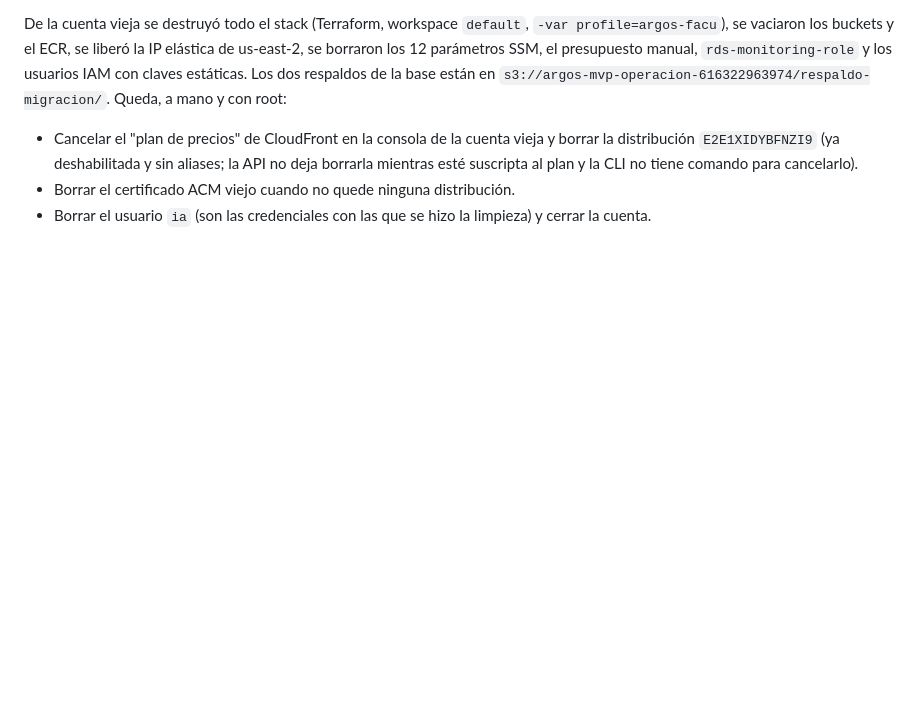
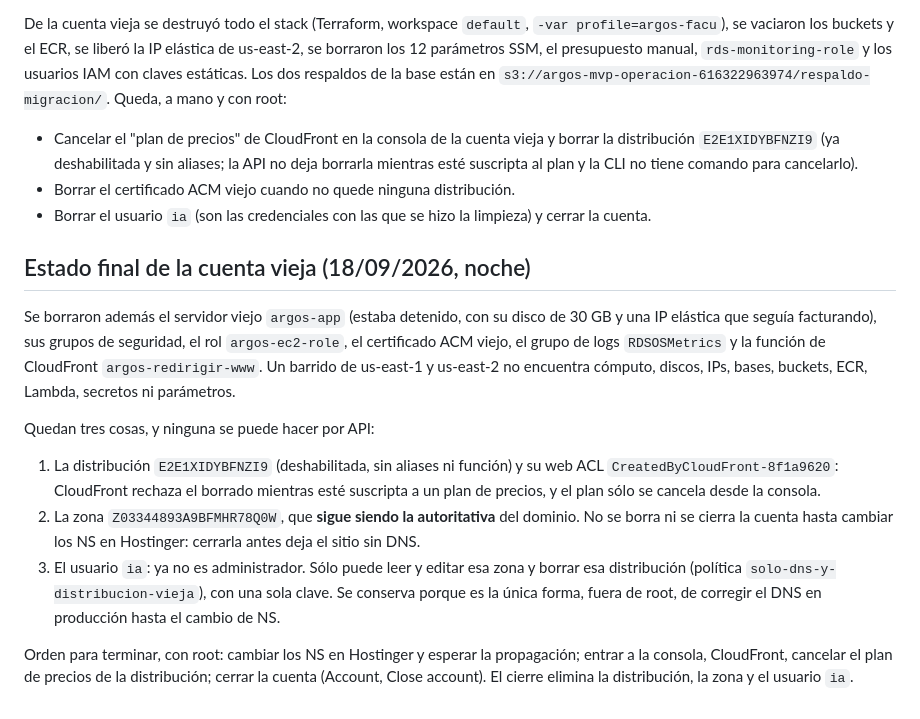
Before and after one commit to Argos-Clinical-PF/Argos-Local, a Markdown page: MIGRACION-CUENTA-AWS.md, the part around the change. Drawn GitHub-style; blank space fills up the shorter version.

Commit message:
docs: estado final de la cuenta vieja y orden para cerrarla

```diff
--- a/MIGRACION-CUENTA-AWS.md
+++ b/MIGRACION-CUENTA-AWS.md
@@ -178,3 +178,26 @@ con claves estáticas. Los dos respaldos de la base están en
   esté suscripta al plan y la CLI no tiene comando para cancelarlo).
 - Borrar el certificado ACM viejo cuando no quede ninguna distribución.
 - Borrar el usuario `ia` (son las credenciales con las que se hizo la limpieza) y cerrar la cuenta.
+
+## Estado final de la cuenta vieja (18/09/2026, noche)
+
+Se borraron además el servidor viejo `argos-app` (estaba detenido, con su disco de 30 GB y una IP
+elástica que seguía facturando), sus grupos de seguridad, el rol `argos-ec2-role`, el certificado
+ACM viejo, el grupo de logs `RDSOSMetrics` y la función de CloudFront `argos-redirigir-www`. Un
+barrido de us-east-1 y us-east-2 no encuentra cómputo, discos, IPs, bases, buckets, ECR, Lambda,
+secretos ni parámetros.
+
+Quedan tres cosas, y ninguna se puede hacer por API:
+
+1. La distribución `E2E1XIDYBFNZI9` (deshabilitada, sin aliases ni función) y su web ACL
+   `CreatedByCloudFront-8f1a9620`: CloudFront rechaza el borrado mientras esté suscripta a un plan
+   de precios, y el plan sólo se cancela desde la consola.
+2. La zona `Z03344893A9BFMHR78Q0W`, que **sigue siendo la autoritativa** del dominio. No se borra
+   ni se cierra la cuenta hasta cambiar los NS en Hostinger: cerrarla antes deja el sitio sin DNS.
+3. El usuario `ia`: ya no es administrador. Sólo puede leer y editar esa zona y borrar esa
+   distribución (política `solo-dns-y-distribucion-vieja`), con una sola clave. Se conserva porque
+   es la única forma, fuera de root, de corregir el DNS en producción hasta el cambio de NS.
+
+Orden para terminar, con root: cambiar los NS en Hostinger y esperar la propagación; entrar a la
+consola, CloudFront, cancelar el plan de precios de la distribución; cerrar la cuenta (Account,
+Close account). El cierre elimina la distribución, la zona y el usuario `ia`.
```
